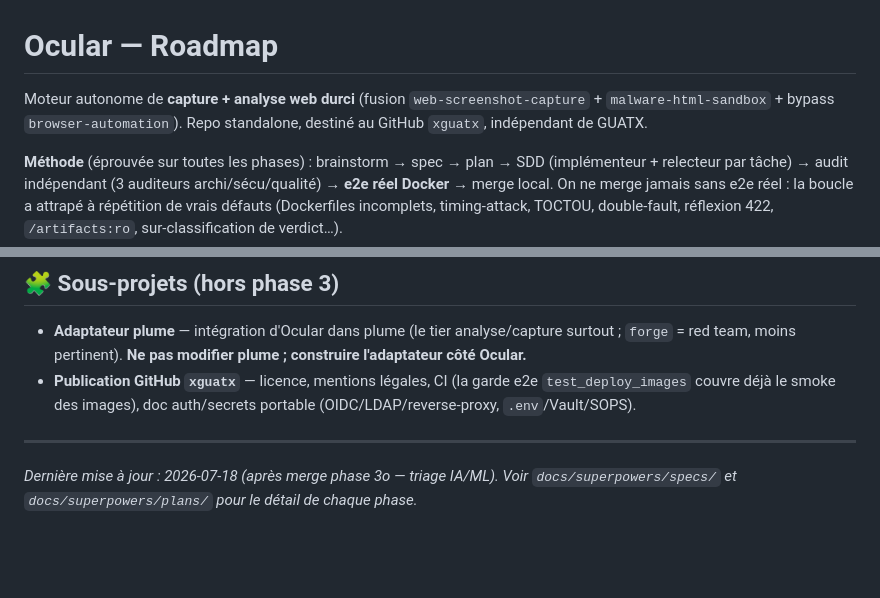
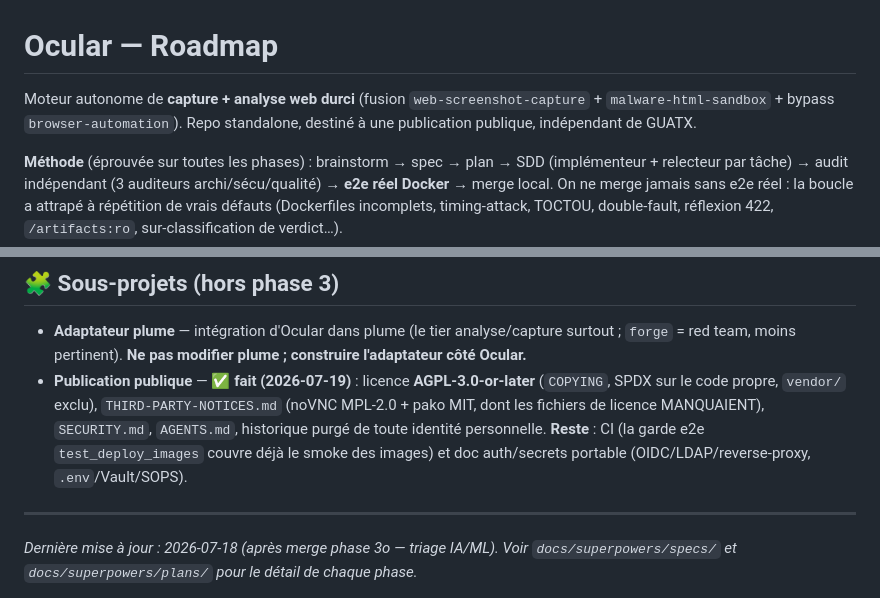
Before and after one commit to guatxlabs/ocular, a Markdown page: docs/ROADMAP.md, 2 parts joined by grey strips. Drawn GitHub-style; blank space fills up the shorter version.

Commit message:
docs: neutralise les références au compte de publication
Le dépôt nommait un compte GitHub de destination qui n'est pas arrêté. Un
document de conception n'a pas à figer une décision d'hébergement encore
ouverte. L'entrée « publication » reflète au passage ce qui est réellement
fait (licence AGPL, notices tierces, historique purgé) et ce qui reste (CI,
doc auth/secrets portable).

Co-Authored-By: Claude Opus 4.8 (1M context) <noreply@anthropic.com>

```diff
--- a/docs/ROADMAP.md
+++ b/docs/ROADMAP.md
@@ -1,6 +1,6 @@
 # Ocular — Roadmap
 
-Moteur autonome de **capture + analyse web durci** (fusion `web-screenshot-capture` + `malware-html-sandbox` + bypass `browser-automation`). Repo standalone, destiné au GitHub `xguatx`, indépendant de GUATX.
+Moteur autonome de **capture + analyse web durci** (fusion `web-screenshot-capture` + `malware-html-sandbox` + bypass `browser-automation`). Repo standalone, destiné à une publication publique, indépendant de GUATX.
 
 **Méthode** (éprouvée sur toutes les phases) : brainstorm → spec → plan → SDD (implémenteur + relecteur par tâche) → audit indépendant (3 auditeurs archi/sécu/qualité) → **e2e réel Docker** → merge local. On ne merge jamais sans e2e réel : la boucle a attrapé à répétition de vrais défauts (Dockerfiles incomplets, timing-attack, TOCTOU, double-fault, réflexion 422, `/artifacts:ro`, sur-classification de verdict…).
 
@@ -331,7 +331,7 @@ Nécessitent un **design/plus gros chantier** (pas juste de la dette de code) :
 ## 🧩 Sous-projets (hors phase 3)
 
 - **Adaptateur plume** — intégration d'Ocular dans plume (le tier analyse/capture surtout ; `forge` = red team, moins pertinent). **Ne pas modifier plume ; construire l'adaptateur côté Ocular.**
-- **Publication GitHub `xguatx`** — licence, mentions légales, CI (la garde e2e `test_deploy_images` couvre déjà le smoke des images), doc auth/secrets portable (OIDC/LDAP/reverse-proxy, `.env`/Vault/SOPS).
+- **Publication publique** — ✅ **fait (2026-07-19)** : licence **AGPL-3.0-or-later** (`COPYING`, SPDX sur le code propre, `vendor/` exclu), `THIRD-PARTY-NOTICES.md` (noVNC MPL-2.0 + pako MIT, dont les fichiers de licence MANQUAIENT), `SECURITY.md`, `AGENTS.md`, historique purgé de toute identité personnelle. **Reste** : CI (la garde e2e `test_deploy_images` couvre déjà le smoke des images) et doc auth/secrets portable (OIDC/LDAP/reverse-proxy, `.env`/Vault/SOPS).
 
 ---
 
```
Also changed, not shown: 1 other file.
